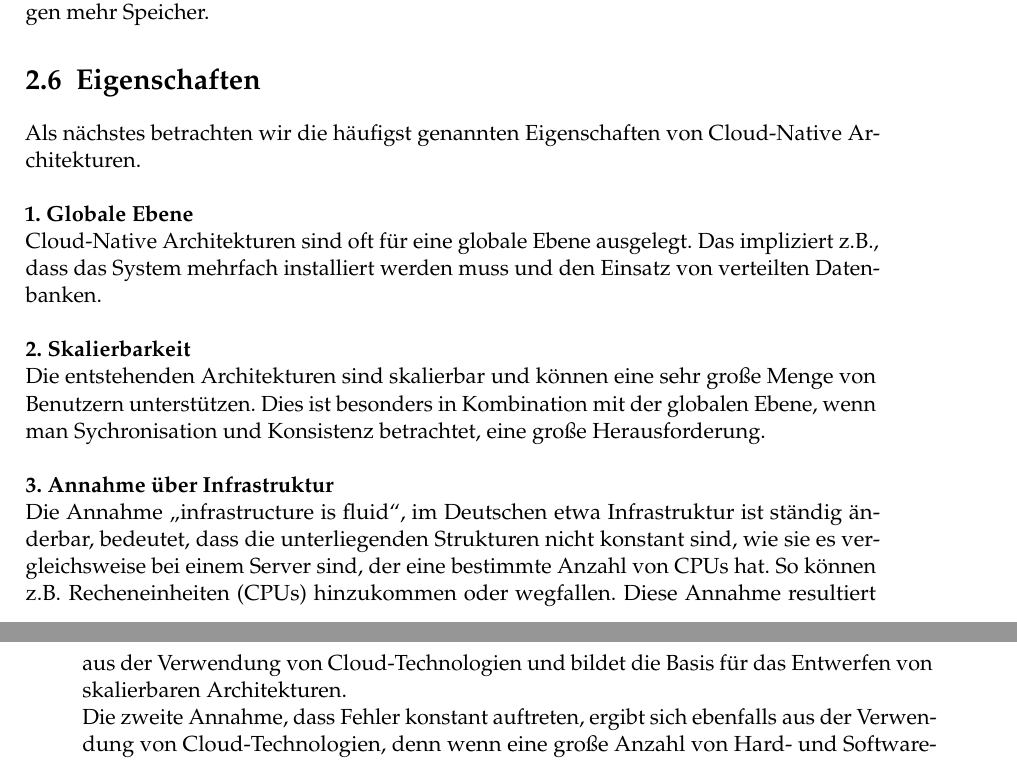
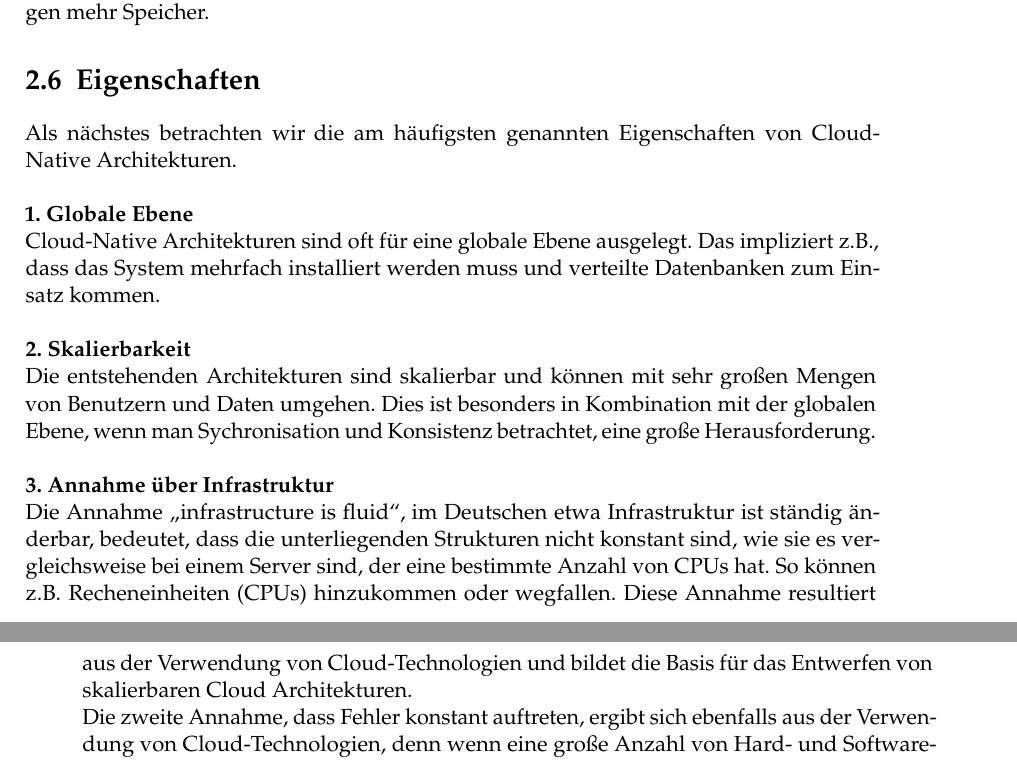
Before and after one commit to tglaes/CloudNative, a LaTeX thesis (Ausarbeitung/htwsaar-i-mst-vorlage.tex, which reads Ausarbeitung/Chapters/CloudNativeDefinition.tex): two parts of pages 13 and 14 of 35, joined at a grey line, cut so that both start at the same text. Compiled offline with pdfLaTeX.

Commit message:
Kleine Änderungen

```diff
--- a/Ausarbeitung/Chapters/CloudNativeDefinition.tex
+++ b/Ausarbeitung/Chapters/CloudNativeDefinition.tex
@@ -82,16 +82,16 @@ Im Gegensatz zu Container, sind virtuelle Maschinen eine Virtualisierung der ges
 Bei einer virtuellen Maschine ermöglicht der Hypervisor die Ausführung mehrerer virtuellen Maschinen auf einer einzigen Maschine. Jede virtuelle Maschine enthält eine vollständige Kopie eines Betriebssystems, der Anwendung, notwendiger Binärdateien und Bibliotheken. In Abbildung \ref{vm} sind drei Gastbetriebssysteme zu sehen, die alle von ihrem Hypervisor kontrolliert werden. Jedes System benötigt seine eigenen CPU- und Speicherressourcen sowie seine eigene Kopie verschiedener Binärdateien und Bibliotheken. Dadurch benötigen virtuelle Maschinen im Vergleich zu containerbasierten Anwendungen mehr Speicher.
 
 \section{Eigenschaften}
-Als nächstes betrachten wir die häufigst genannten Eigenschaften von Cloud-Native Architekturen.\\
+Als nächstes betrachten wir die am häufigsten genannten Eigenschaften von Cloud-Native Architekturen.\\
 \\
 \textbf{1. Globale Ebene}\\
-Cloud-Native Architekturen sind oft für eine globale Ebene ausgelegt. Das impliziert z.B., dass das System mehrfach installiert werden muss und den Einsatz von verteilten Datenbanken.\\
+Cloud-Native Architekturen sind oft für eine globale Ebene ausgelegt. Das impliziert z.B., dass das System mehrfach installiert werden muss und verteilte Datenbanken zum Einsatz kommen.\\
 \\
 \textbf{2. Skalierbarkeit}\\
-Die entstehenden Architekturen sind skalierbar und können eine sehr große Menge von Benutzern unterstützen. Dies ist besonders in Kombination mit der globalen Ebene, wenn man Sychronisation und Konsistenz betrachtet, eine große Herausforderung.\\
+Die entstehenden Architekturen sind skalierbar und können mit sehr großen Mengen von Benutzern und Daten umgehen. Dies ist besonders in Kombination mit der globalen Ebene, wenn man Sychronisation und Konsistenz betrachtet, eine große Herausforderung.\\
 \\
 \textbf{3. Annahme über Infrastruktur}\\
-Die Annahme \glqq infrastructure is fluid\grqq{}, im Deutschen etwa Infrastruktur ist ständig änderbar, bedeutet, dass die unterliegenden Strukturen nicht konstant sind, wie sie es vergleichsweise bei einem Server sind, der eine bestimmte Anzahl von CPUs hat. So können z.B. Recheneinheiten (CPUs) hinzukommen oder wegfallen. Diese Annahme resultiert aus der Verwendung von Cloud-Technologien und bildet die Basis für das Entwerfen von skalierbaren Architekturen.\\
+Die Annahme \glqq infrastructure is fluid\grqq{}, im Deutschen etwa Infrastruktur ist ständig änderbar, bedeutet, dass die unterliegenden Strukturen nicht konstant sind, wie sie es vergleichsweise bei einem Server sind, der eine bestimmte Anzahl von CPUs hat. So können z.B. Recheneinheiten (CPUs) hinzukommen oder wegfallen. Diese Annahme resultiert aus der Verwendung von Cloud-Technologien und bildet die Basis für das Entwerfen von skalierbaren Cloud Architekturen.\\
 Die zweite Annahme, dass Fehler konstant auftreten, ergibt sich ebenfalls aus der Verwendung von Cloud-Technologien, denn wenn eine große Anzahl von Hard- und Softwarekomponenten verwendet werden steigt die Wahrscheinlichkeit von einem unerwarteten Ausfall. Die Architektur muss also die Möglichkeit von solchen Fehlern miteinbeziehen, denn anders ist sie nicht widerstandsfähig genug, um effektiv in einer Cloud-Umgebung zu bestehen.\\
 \\
 \textbf{4 Updates und Tests verlaufen unscheinbar}\\
```
Also changed, not shown: Ausarbeitung/Chapters/Fallbeispiel.tex (+1 -1 lines), Ausarbeitung/htwsaar-i-mst-vorlage.pdf, Ausarbeitung/Chapters/CloudNativeDefinition.tex (6 more changed lines), 1 other file.
